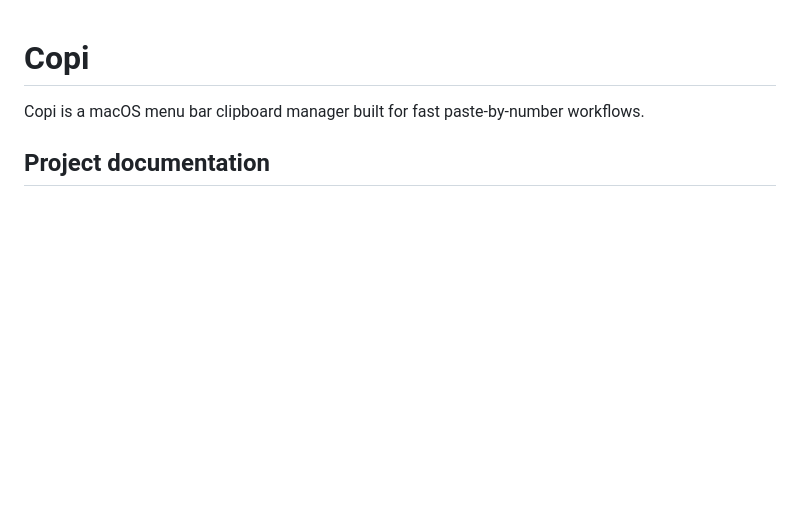
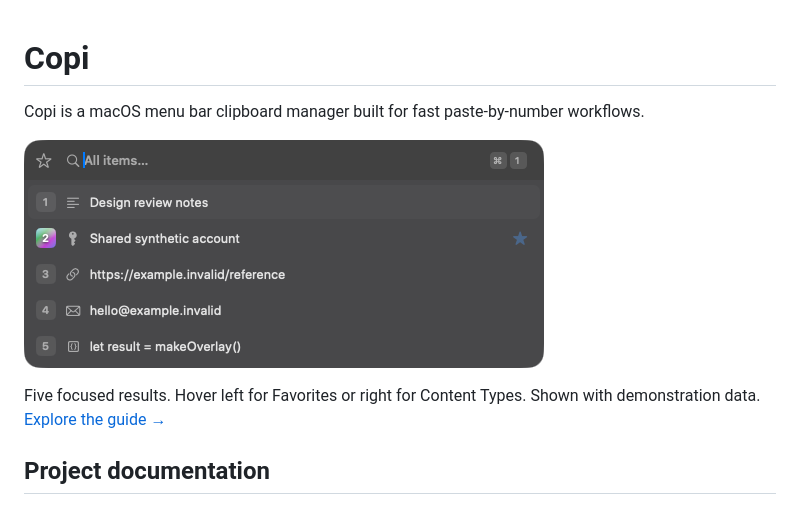
Before and after one commit to Smoep/copi, a Markdown page: README.md, the part around the change. Rendered like a GitHub page; blank space fills up the shorter version.

Commit message:
Show the Copi opening screen on the repository front page

```diff
--- a/README.md
+++ b/README.md
@@ -1,6 +1,11 @@
 # Copi
 
 Copi is a macOS menu bar clipboard manager built for fast paste-by-number workflows.
+
+[![Copi 2.4 opening screen with five results and integrated search](docs/assets/help/overlay-compact.png)](https://smoep.github.io/copi/)
+
+Five focused results. Hover left for Favorites or right for Content Types.
+Shown with demonstration data. [Explore the guide →](https://smoep.github.io/copi/)
 
 ## Project documentation
 
```
Also changed, not shown: PROJECT_STATUS.md (+5 -0 lines).
